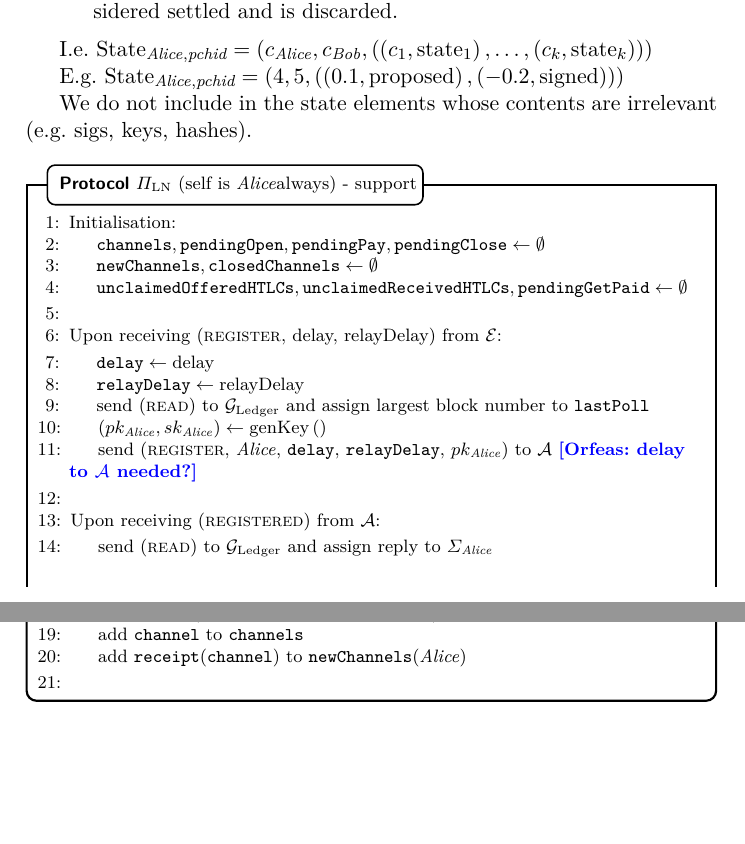
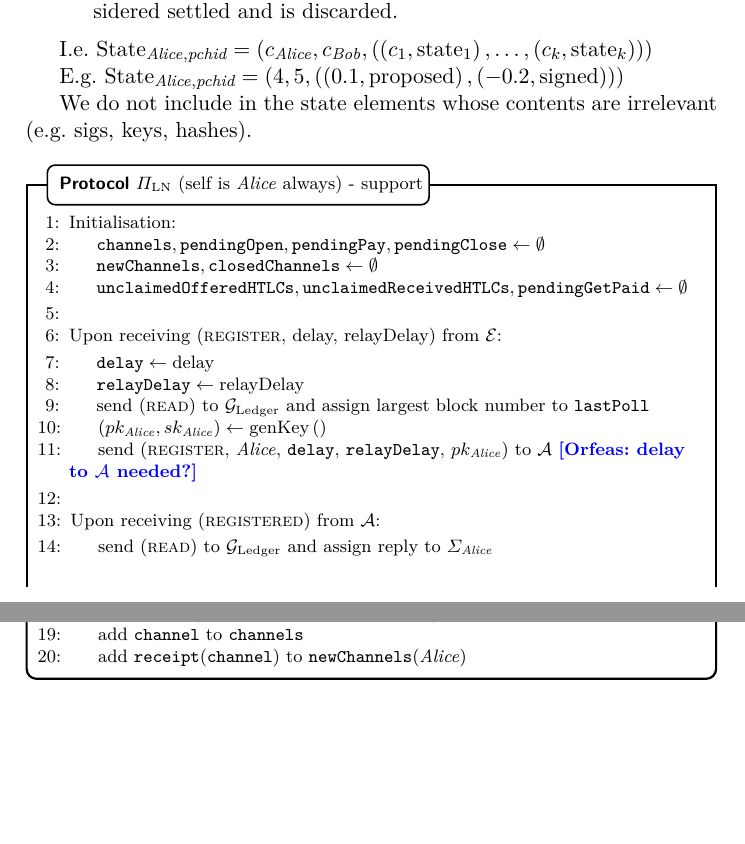
Before and after one commit to OrfeasLitos/PaymentChannels, a LaTeX paper (src/paymentChannels.tex, which reads src/payfunc.tex, src/protocol.tex): two parts of pages 17 and 29 of 33, joined at a grey line, cut so that both start at the same text. Compiled offline with pdfLaTeX.

Commit message:
Fix typos, lint

```diff
--- a/src/payfunc.tex
+++ b/src/payfunc.tex
@@ -125,7 +125,6 @@
       \State add \texttt{receipt}(\texttt{channel}) to
       \texttt{newChannels}(\alice)
     \EndIndent
-    \State
   \end{algorithmic}
 \end{systembox}
 
--- a/src/protocol.tex
+++ b/src/protocol.tex
@@ -1,4 +1,4 @@
-\begin{protocolbox}{$\Pi_{\mathrm{LN}}$ (self is \alice always) - support}
+\begin{protocolbox}{$\Pi_{\mathrm{LN}}$ (self is \alice{} always) - support}
   \label{alg:protocol:support}
   \begin{algorithmic}[1]
     \State Initialisation:
```
Also changed, not shown: src/payfunc.tex (1 more changed lines).
